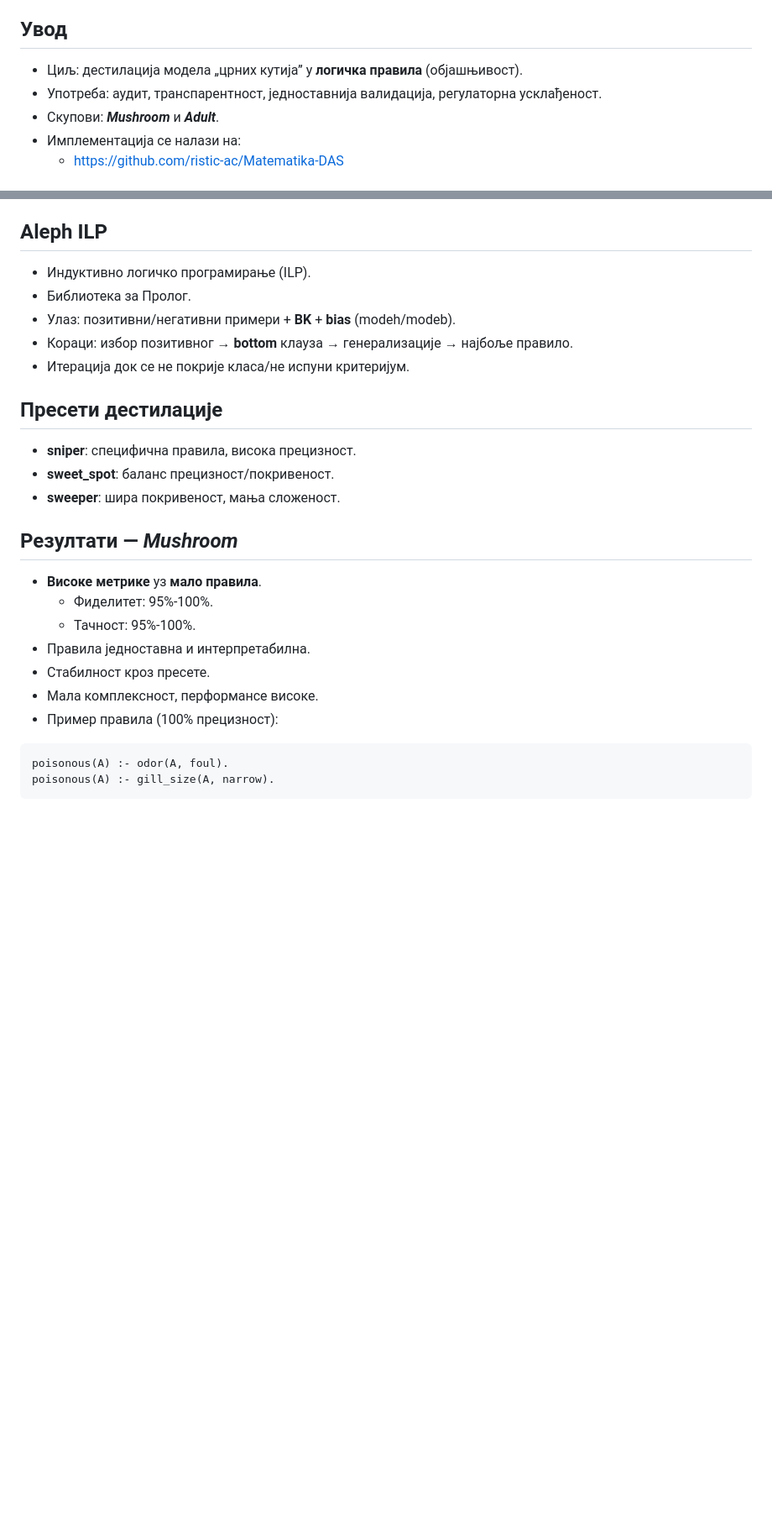
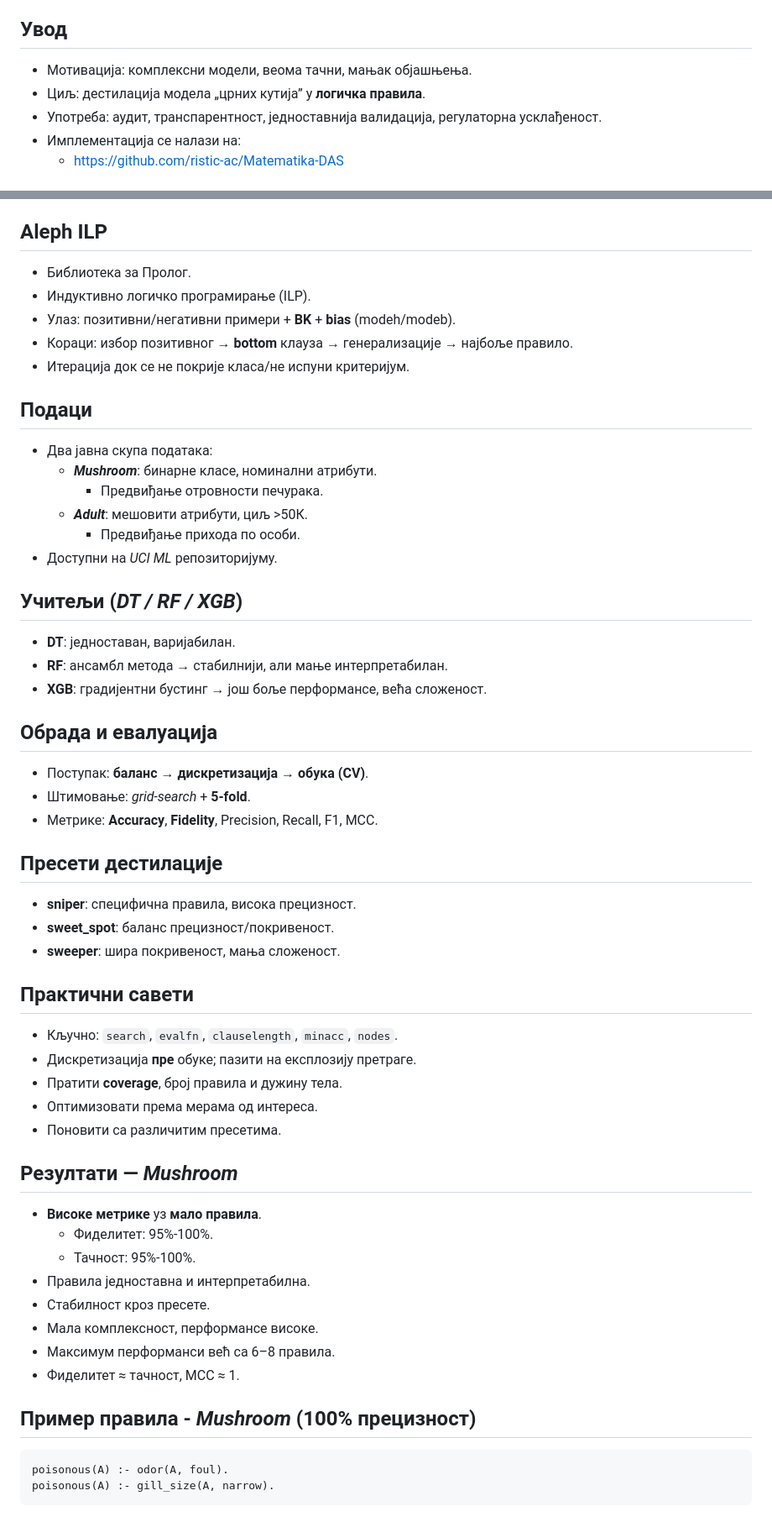
Before and after one commit to ristic-ac/Matematika-DAS, a Markdown page: seminarski/prezentacija.md, 2 parts joined by grey strips. Shown at 84% size. GitHub-like rendering; blank space fills up the shorter version.

````diff
--- a/seminarski/prezentacija.md
+++ b/seminarski/prezentacija.md
@@ -15,9 +17,9 @@ author: 'Бранислав Ристић'
 
 ## Увод
 
-- Циљ: дестилација модела „црних кутија” у **логичка правила** (објашњивост).
+- Мотивација: комплексни модели, веома тачни, мањак објашњења.
+- Циљ: дестилација модела „црних кутија” у **логичка правила**.
 - Употреба: аудит, транспарентност, једноставнија валидација, регулаторна усклађеност.
-- Скупoви: ***Mushroom*** и ***Adult***.
 - Имплементација се налази на:
   - <https://github.com/ristic-ac/Matematika-DAS>
 
@@ -67,17 +51,46 @@ author: 'Бранислав Ристић'
 
 ## Aleph ILP
 
+- Библиотека за Пролог.
 - Индуктивно логичко програмирање (ILP).
-- Библиотека за Пролог.
 - Улаз: позитивни/негативни примери + **BK** + **bias** (modeh/modeb).
 - Кораци: избор позитивног → **bottom** клауза → генерализације → најбоље правило.
 - Итерација док се не покрије класа/не испуни критеријум.
+
+## Подаци
+
+- Два јавна скупа података:
+  - ***Mushroom***: бинарне класе, номинални атрибути.
+    - Предвиђање отровности печурака.
+  - ***Adult***: мешовити атрибути, циљ >50К.
+    - Предвиђање прихода по особи.
+- Доступни на *UCI ML* репозиторијуму.
+
+## Учитељи (*DT / RF / XGB*)
+
+- **DT**: једноставан, варијабилан.
+- **RF**: ансамбл метода → стабилнији, али мање интерпретабилан.
+- **XGB**: градијентни бустинг → још боље перформансе, већа сложеност.
+
+## Обрада и евалуација
+
+- Поступак: **баланс → дискретизација → обука (CV)**.
+- Штимовање: *grid-search* + **5-fold**.
+- Метрике: **Accuracy**, **Fidelity**, Precision, Recall, F1, MCC.
 
 ## Пресети дестилације
 
 - **sniper**: специфична правила, висока прецизност.
 - **sweet_spot**: баланс прецизност/покривеност.
 - **sweeper**: шира покривеност, мања сложеност.
+
+## Практични савети
+
+- Кључно: `search`, `evalfn`, `clauselength`, `minacc`, `nodes`.
+- Дискретизација **пре** обуке; пазити на експлозију претраге.
+- Пратити **coverage**, број правила и дужину тела.
+- Оптимизовати према мерама од интереса.
+- Поновити са различитим пресетима.
 
 ## Резултати — *Mushroom*
 
@@ -87,7 +100,10 @@ author: 'Бранислав Ристић'
 - Правила једноставна и интерпретабилна.
 - Стабилност кроз пресете.
 - Мала комплексност, перформансе високе.
-- Пример правила (100% прецизност):
+- Максимум перформанси већ са 6–8 правила.
+- Фиделитет ≈ тачност, MCC ≈ 1.
+
+## Пример правила - *Mushroom* (100% прецизност)
 
 ```
 poisonous(A) :- odor(A, foul).
````
Also changed, not shown: other parts of seminarski/prezentacija.md (+6 -27 lines).
